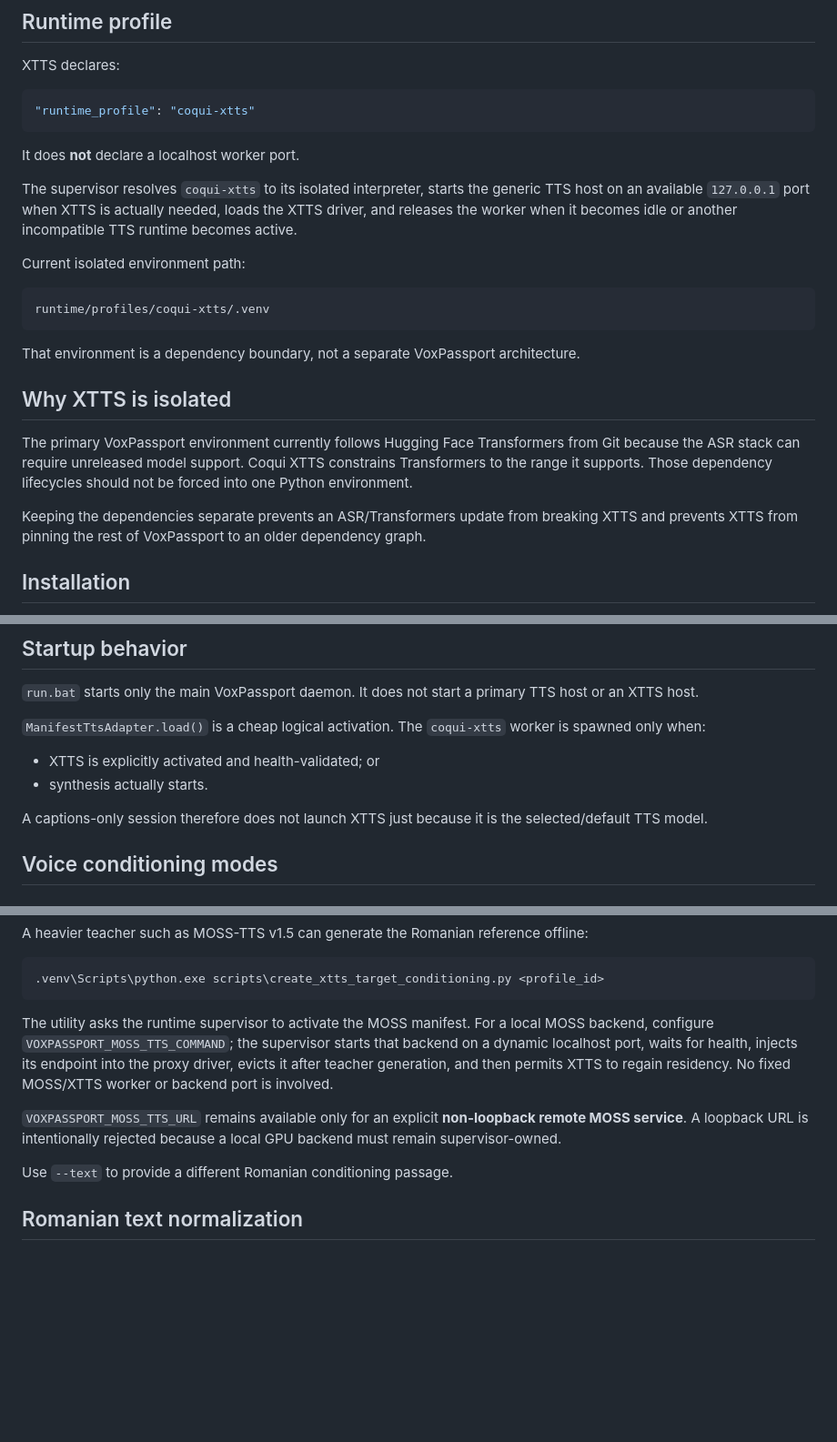
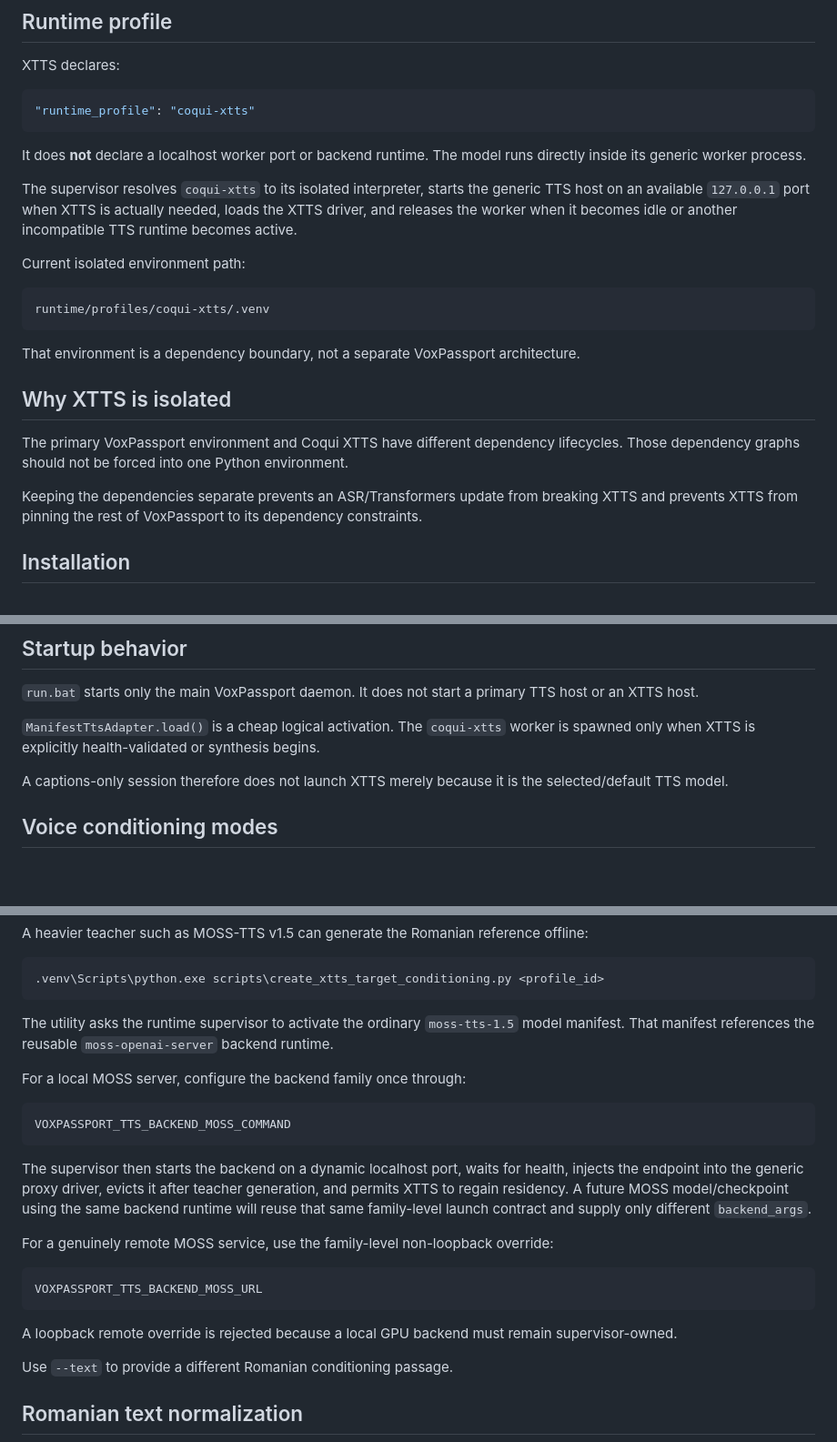
Before and after one commit to tuckthomas/VoxPassport, a Markdown page: docs/xtts-romanian-low-vram.md, 3 parts joined by grey strips. Shown at 91% size. GitHub-like rendering; blank space fills up the shorter version.

Commit message:
docs: route MOSS XTTS teacher through reusable backend runtime

````diff
--- a/docs/xtts-romanian-low-vram.md
+++ b/docs/xtts-romanian-low-vram.md
@@ -10,7 +10,7 @@ XTTS declares:
 "runtime_profile": "coqui-xtts"
 ```
 
-It does **not** declare a localhost worker port.
+It does **not** declare a localhost worker port or backend runtime. The model runs directly inside its generic worker process.
 
 The supervisor resolves `coqui-xtts` to its isolated interpreter, starts the generic TTS host on an available `127.0.0.1` port when XTTS is actually needed, loads the XTTS driver, and releases the worker when it becomes idle or another incompatible TTS runtime becomes active.
 
@@ -24,9 +24,9 @@ That environment is a dependency boundary, not a separate VoxPassport architectu
 
 ## Why XTTS is isolated
 
-The primary VoxPassport environment currently follows Hugging Face Transformers from Git because the ASR stack can require unreleased model support. Coqui XTTS constrains Transformers to the range it supports. Those dependency lifecycles should not be forced into one Python environment.
+The primary VoxPassport environment and Coqui XTTS have different dependency lifecycles. Those dependency graphs should not be forced into one Python environment.
 
-Keeping the dependencies separate prevents an ASR/Transformers update from breaking XTTS and prevents XTTS from pinning the rest of VoxPassport to an older dependency graph.
+Keeping the dependencies separate prevents an ASR/Transformers update from breaking XTTS and prevents XTTS from pinning the rest of VoxPassport to its dependency constraints.
 
 ## Installation
 
@@ -59,12 +59,9 @@ The Romanian checkpoint is downloaded into `models/xtts-v2-romanian-v2` on first
 
 `run.bat` starts only the main VoxPassport daemon. It does not start a primary TTS host or an XTTS host.
 
-`ManifestTtsAdapter.load()` is a cheap logical activation. The `coqui-xtts` worker is spawned only when:
+`ManifestTtsAdapter.load()` is a cheap logical activation. The `coqui-xtts` worker is spawned only when XTTS is explicitly health-validated or synthesis begins.
 
-- XTTS is explicitly activated and health-validated; or
-- synthesis actually starts.
-
-A captions-only session therefore does not launch XTTS just because it is the selected/default TTS model.
+A captions-only session therefore does not launch XTTS merely because it is the selected/default TTS model.
 
 ## Voice conditioning modes
 
@@ -108,9 +105,23 @@ A heavier teacher such as MOSS-TTS v1.5 can generate the Romanian reference offl
 .venv\Scripts\python.exe scripts\create_xtts_target_conditioning.py <profile_id>
 ```
 
-The utility asks the runtime supervisor to activate the MOSS manifest. For a local MOSS backend, configure `VOXPASSPORT_MOSS_TTS_COMMAND`; the supervisor starts that backend on a dynamic localhost port, waits for health, injects its endpoint into the proxy driver, evicts it after teacher generation, and then permits XTTS to regain residency. No fixed MOSS/XTTS worker or backend port is involved.
+The utility asks the runtime supervisor to activate the ordinary `moss-tts-1.5` model manifest. That manifest references the reusable `moss-openai-server` backend runtime.
 
-`VOXPASSPORT_MOSS_TTS_URL` remains available only for an explicit **non-loopback remote MOSS service**. A loopback URL is intentionally rejected because a local GPU backend must remain supervisor-owned.
+For a local MOSS server, configure the backend family once through:
+
+```text
+VOXPASSPORT_TTS_BACKEND_MOSS_COMMAND
+```
+
+The supervisor then starts the backend on a dynamic localhost port, waits for health, injects the endpoint into the generic proxy driver, evicts it after teacher generation, and permits XTTS to regain residency. A future MOSS model/checkpoint using the same backend runtime will reuse that same family-level launch contract and supply only different `backend_args`.
+
+For a genuinely remote MOSS service, use the family-level non-loopback override:
+
+```text
+VOXPASSPORT_TTS_BACKEND_MOSS_URL
+```
+
+A loopback remote override is rejected because a local GPU backend must remain supervisor-owned.
 
 Use `--text` to provide a different Romanian conditioning passage.
 
````
Also changed, not shown: other parts of docs/xtts-romanian-low-vram.md (+1 -1 lines).
